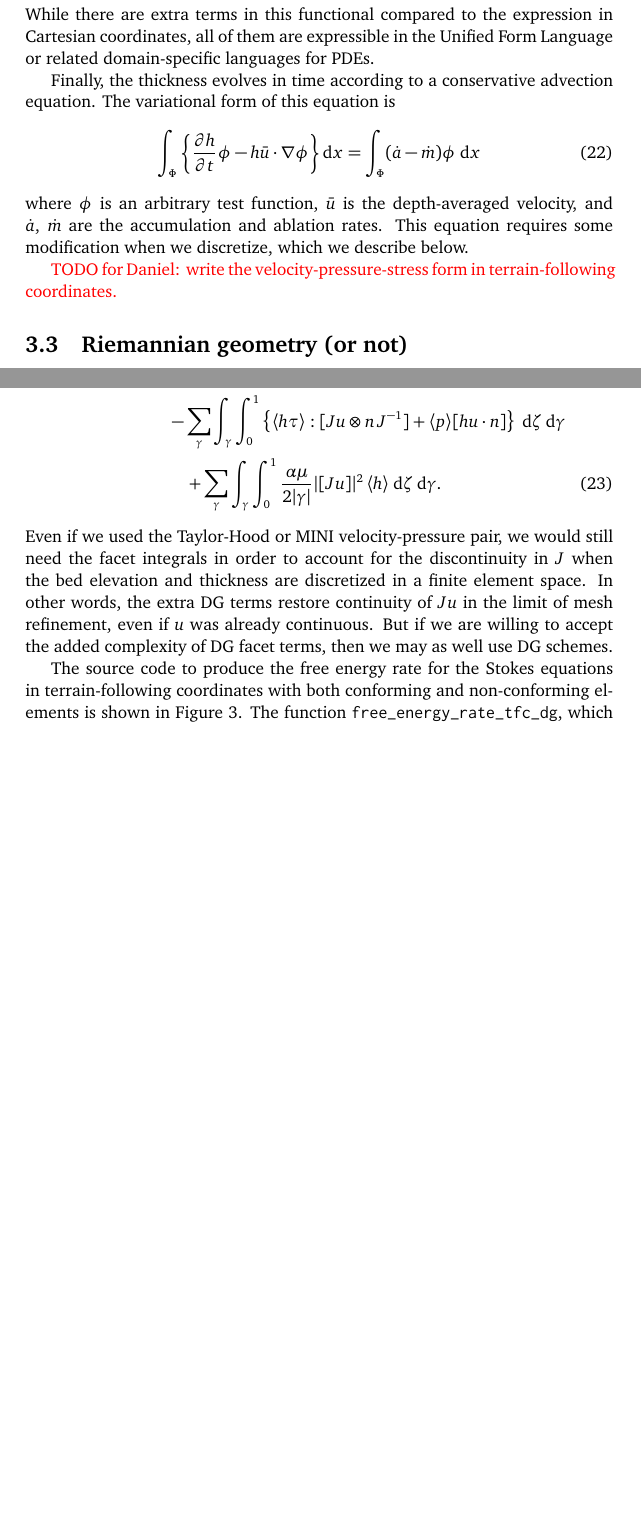
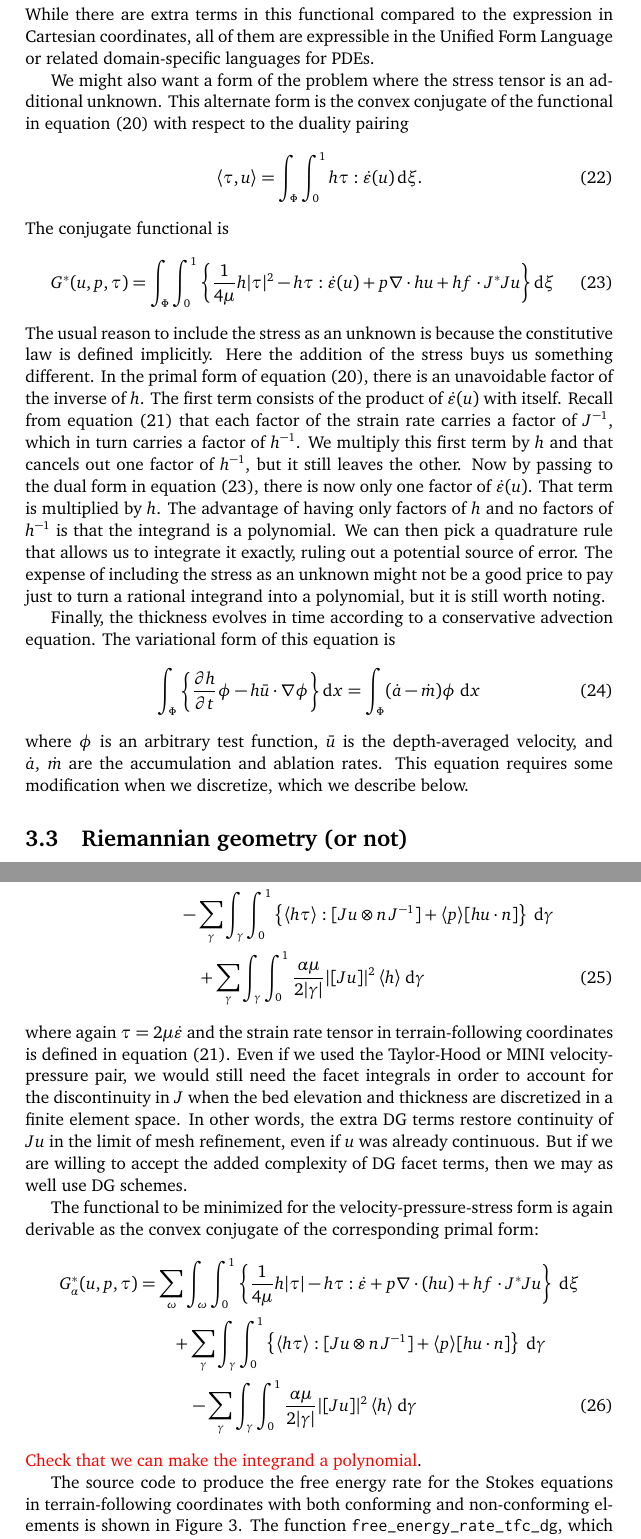
Before and after one commit to icepack/terrain-following-stokes, a LaTeX document (stokes-tfc.tex): two parts of pages 9 and 11 of 20 before the commit and two parts of pages 9 and 12 of 22 after it, joined at a grey line, cut so that both start at the same text, the shorter picture padded with empty space. Compiled offline with pdfLaTeX.

Commit message:
Add velocity-pressure-stress forms

```diff
--- a/stokes-tfc.tex
+++ b/stokes-tfc.tex
@@ -382,6 +382,28 @@ where the deviatoric stress $\tau$ is again equal to $2\mu\dot\varepsilon$, but
 \end{equation}
 While there are extra terms in this functional compared to the expression in Cartesian coordinates, all of them are expressible in the Unified Form Language or related domain-specific languages for PDEs.
 
+We might also want a form of the problem where the stress tensor is an additional unknown.
+This alternate form is the convex conjugate of the functional in equation \eqref{eq:stokes-tfc} with respect to the duality pairing
+\begin{equation}
+    \langle \tau, u\rangle = \int_\Phi\int_0^1h\tau : \dot\varepsilon(u)\,\mathrm d\xi.
+\end{equation}
+The conjugate functional is
+\begin{equation}
+    G^*(u, p, \tau) = \int_\Phi\int_0^1\left\{\frac{1}{4\mu}h|\tau|^2 - h\tau :\dot\varepsilon(u) + p\nabla\cdot hu + hf\cdot J^*Ju\right\}\mathrm d\xi
+    \label{eq:stokes-conjugate-tfc}
+\end{equation}
+The usual reason to include the stress as an unknown is because the constitutive law is defined implicitly.
+Here the addition of the stress buys us something different.
+In the primal form of equation \eqref{eq:stokes-tfc}, there is an unavoidable factor of the inverse of $h$.
+The first term consists of the product of $\dot\varepsilon(u)$ with itself.
+Recall from equation \eqref{eq:strain-rate-tfc} that each factor of the strain rate carries a factor of $J^{-1}$, which in turn carries a factor of $h^{-1}$.
+We multiply this first term by $h$ and that cancels out one factor of $h^{-1}$, but it still leaves the other.
+Now by passing to the dual form in equation \eqref{eq:stokes-conjugate-tfc}, there is now only one factor of $\dot\varepsilon(u)$.
+That term is multiplied by $h$.
+The advantage of having only factors of $h$ and no factors of $h^{-1}$ is that the integrand is a polynomial.
+We can then pick a quadrature rule that allows us to integrate it exactly, ruling out a potential source of error.
+The expense of including the stress as an unknown might not be a good price to pay just to turn a rational integrand into a polynomial, but it is still worth noting.
+
 Finally, the thickness evolves in time according to a conservative advection equation.
 The variational form of this equation is
 \begin{equation}
@@ -389,8 +411,6 @@ The variational form of this equation is
 \end{equation}
 where $\phi$ is an arbitrary test function, $\bar u$ is the depth-averaged velocity, and $\dot a$, $\dot m$ are the accumulation and ablation rates.
 This equation requires some modification when we discretize, which we describe below.
-
-\textcolor{red}{TODO for Daniel: write the velocity-pressure-stress form in terrain-following coordinates.}
 
 \subsection{Riemannian geometry (or not)}
 
@@ -471,14 +491,24 @@ The easiest way to remember how $n$ transforms is to recall that it is the gradi
 We can then more properly think of $n$ as a row vector which should be right-multiplied by $J^{-1}$.
 The analogue of equation \eqref{eq:sipdg-stokes-xyz} in terrain-following coordinates is then
 \begin{align}
-    G_\alpha(u, p) & = \sum_\omega\int_\omega\int_0^1\left\{\frac{1}{2}h\tau:\dot\varepsilon - p\nabla\cdot(h u) - hf\cdot J^*Ju\right\}\ud\zeta \mathrm d\xi \nonumber \\
-    & \qquad - \sum_\gamma\int_\gamma\int_0^1\left\{\left\langle h\tau\right\rangle:[Ju\otimes n\,J^{-1}] + \langle p\rangle[hu\cdot n] \right\}\ud\zeta\ud\gamma \nonumber \\
-    & \quad\qquad + \sum_\gamma\int_\gamma\int_0^1\frac{\alpha\mu}{2|\gamma|}|[Ju]|^2\, \langle h\rangle\ud\zeta\ud\gamma.
+    G_\alpha(u, p) & = \sum_\omega\int_\omega\int_0^1\left\{\frac{1}{2}h\tau:\dot\varepsilon - p\nabla\cdot(h u) - hf\cdot J^*Ju\right\}\ud\xi \nonumber \\
+    & \qquad - \sum_\gamma\int_\gamma\int_0^1\left\{\left\langle h\tau\right\rangle:[Ju\otimes n\,J^{-1}] + \langle p\rangle[hu\cdot n] \right\}\ud\gamma \nonumber \\
+    & \quad\qquad + \sum_\gamma\int_\gamma\int_0^1\frac{\alpha\mu}{2|\gamma|}|[Ju]|^2\, \langle h\rangle\ud\gamma
     \label{eq:sipdg-stokes-tfc}
 \end{align}
+where again $\tau = 2\mu\dot\varepsilon$ and the strain rate tensor in terrain-following coordinates is defined in equation \eqref{eq:strain-rate-tfc}.
 Even if we used the Taylor-Hood or MINI velocity-pressure pair, we would still need the facet integrals in order to account for the discontinuity in $J$ when the bed elevation and thickness are discretized in a finite element space.
 In other words, the extra DG terms restore continuity of $Ju$ in the limit of mesh refinement, even if $u$ was already continuous.
 But if we are willing to accept the added complexity of DG facet terms, then we may as well use DG schemes.
+
+The functional to be minimized for the velocity-pressure-stress form is again derivable as the convex conjugate of the corresponding primal form:
+\begin{align}
+    G_\alpha^*(u, p, \tau) & = \sum_\omega\int_\omega\int_0^1\left\{\frac{1}{4\mu}h|\tau| - h\tau:\dot\varepsilon + p\nabla\cdot(h u) + hf\cdot J^*Ju\right\}\ud\xi \nonumber \\
+    & \qquad + \sum_\gamma\int_\gamma\int_0^1\left\{\left\langle h\tau\right\rangle:[Ju\otimes n\,J^{-1}] + \langle p\rangle[hu\cdot n] \right\}\ud\gamma \nonumber \\
+    & \quad\qquad - \sum_\gamma\int_\gamma\int_0^1\frac{\alpha\mu}{2|\gamma|}|[Ju]|^2\, \langle h\rangle\ud\gamma
+    \label{eq:sipdg-stokes-tfc}
+\end{align}
+\textcolor{red}{Check that we can make the integrand a polynomial}.
 
 The source code to produce the free energy rate for the Stokes equations in terrain-following coordinates with both conforming and non-conforming elements is shown in Figure \ref{fig:source-code-tfc}.
 The function \texttt{free\_energy\_rate\_tfc\_dg}, which adds the corrections to the free energy rate that are usually associated with non-conforming elements, is used also for conforming elements when the thickness is discretized.
```
